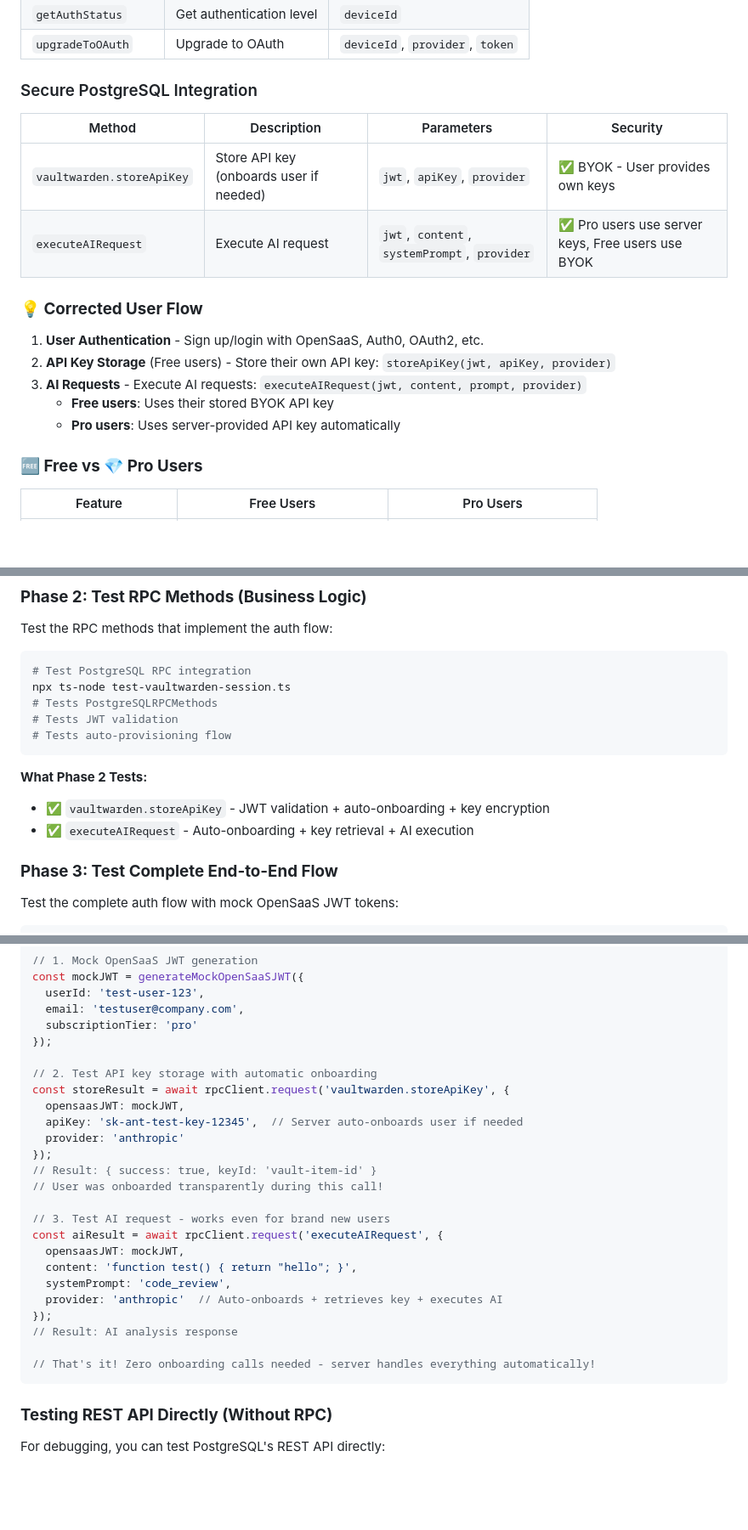
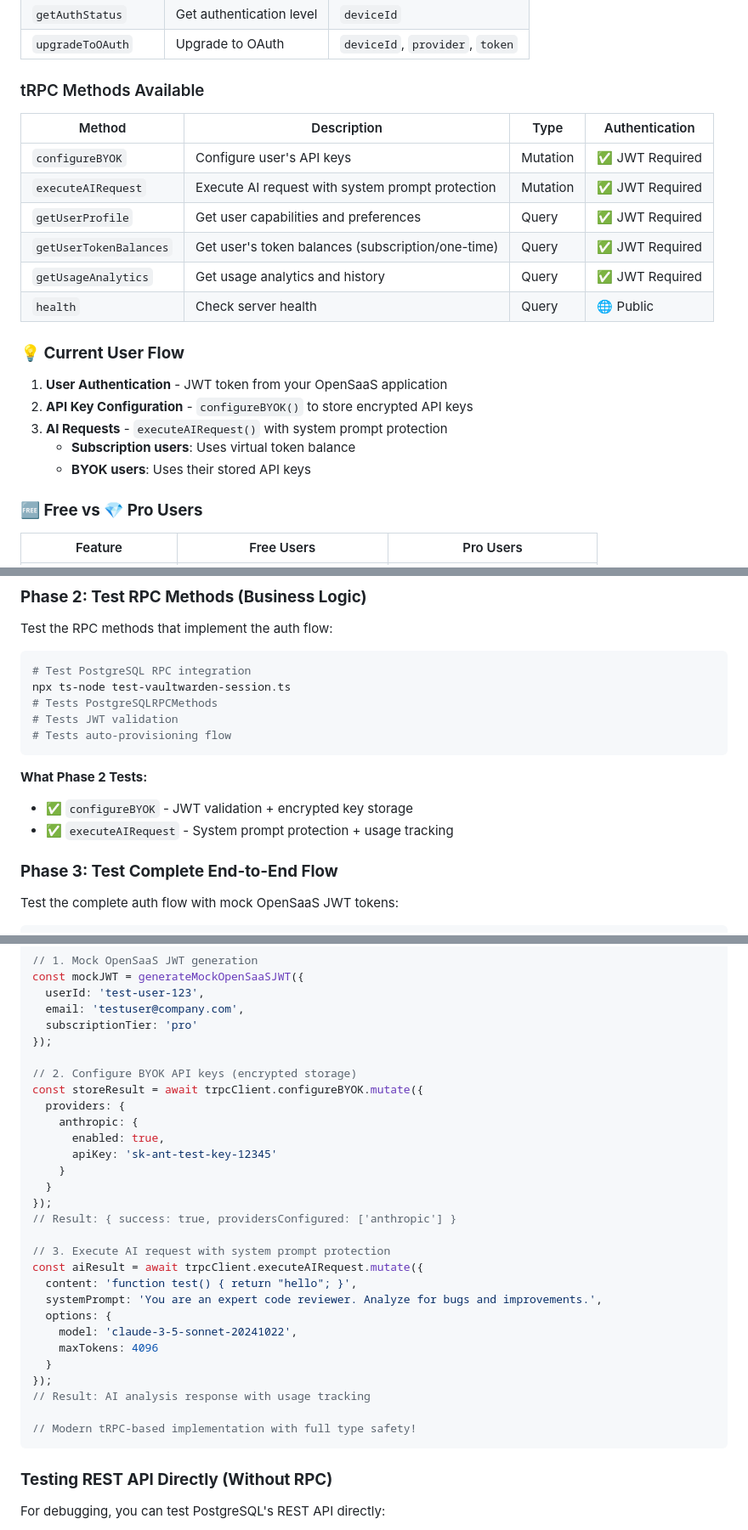
Before and after one commit to AWolf81/simple-rpc-ai-backend, a Markdown page: README.md, 3 parts joined by grey strips. Shown at 85% size. Rendered like a GitHub page; blank space fills up the shorter version.

Commit message:
chore: update readme by removing all Vaultwarden references. Using Postgresql now.

````diff
--- a/README.md
+++ b/README.md
@@ -1898,20 +1896,24 @@ monitor.onProviderStatusChange('anthropic', (hasKey) => {
 | `getAuthStatus` | Get authentication level | `deviceId` |
 | `upgradeToOAuth` | Upgrade to OAuth | `deviceId`, `provider`, `token` |
 
-### Secure PostgreSQL Integration
-
-| Method | Description | Parameters | Security |
-|--------|-------------|------------|----------|
-| `vaultwarden.storeApiKey` | Store API key (onboards user if needed) | `jwt`, `apiKey`, `provider` | ✅ BYOK - User provides own keys |
-| `executeAIRequest` | Execute AI request | `jwt`, `content`, `systemPrompt`, `provider` | ✅ Pro users use server keys, Free users use BYOK |
-
-### **💡 Corrected User Flow**
-
-1. **User Authentication** - Sign up/login with OpenSaaS, Auth0, OAuth2, etc.
-2. **API Key Storage** (Free users) - Store their own API key: `storeApiKey(jwt, apiKey, provider)`
-3. **AI Requests** - Execute AI requests: `executeAIRequest(jwt, content, prompt, provider)`
-   - **Free users**: Uses their stored BYOK API key
-   - **Pro users**: Uses server-provided API key automatically
+### tRPC Methods Available
+
+| Method | Description | Type | Authentication |
+|--------|-------------|------|----------------|
+| `configureBYOK` | Configure user's API keys | Mutation | ✅ JWT Required |
+| `executeAIRequest` | Execute AI request with system prompt protection | Mutation | ✅ JWT Required |
+| `getUserProfile` | Get user capabilities and preferences | Query | ✅ JWT Required |
+| `getUserTokenBalances` | Get user's token balances (subscription/one-time) | Query | ✅ JWT Required |
+| `getUsageAnalytics` | Get usage analytics and history | Query | ✅ JWT Required |
+| `health` | Check server health | Query | 🌐 Public |
+
+### **💡 Current User Flow**
+
+1. **User Authentication** - JWT token from your OpenSaaS application
+2. **API Key Configuration** - `configureBYOK()` to store encrypted API keys
+3. **AI Requests** - `executeAIRequest()` with system prompt protection
+   - **Subscription users**: Uses virtual token balance
+   - **BYOK users**: Uses their stored API keys
 
 ### **🆓 Free vs 💎 Pro Users**
 
@@ -2413,8 +2415,8 @@ npx ts-node test-vaultwarden-session.ts
 ```
 
 **What Phase 2 Tests:**
-- ✅ `vaultwarden.storeApiKey` - JWT validation + auto-onboarding + key encryption
-- ✅ `executeAIRequest` - Auto-onboarding + key retrieval + AI execution
+- ✅ `configureBYOK` - JWT validation + encrypted key storage
+- ✅ `executeAIRequest` - System prompt protection + usage tracking
 
 ### **Phase 3: Test Complete End-to-End Flow**
 
@@ -2436,25 +2438,29 @@ const mockJWT = generateMockOpenSaaSJWT({
   subscriptionTier: 'pro'
 });
 
-// 2. Test API key storage with automatic onboarding
-const storeResult = await rpcClient.request('vaultwarden.storeApiKey', {
-  opensaasJWT: mockJWT,
-  apiKey: 'sk-ant-test-key-12345',  // Server auto-onboards user if needed
-  provider: 'anthropic'
-});
-// Result: { success: true, keyId: 'vault-item-id' }
-// User was onboarded transparently during this call!
-
-// 3. Test AI request - works even for brand new users
-const aiResult = await rpcClient.request('executeAIRequest', {
-  opensaasJWT: mockJWT,
+// 2. Configure BYOK API keys (encrypted storage)
+const storeResult = await trpcClient.configureBYOK.mutate({
+  providers: {
+    anthropic: {
+      enabled: true,
+      apiKey: 'sk-ant-test-key-12345'
+    }
+  }
+});
+// Result: { success: true, providersConfigured: ['anthropic'] }
+
+// 3. Execute AI request with system prompt protection
+const aiResult = await trpcClient.executeAIRequest.mutate({
   content: 'function test() { return "hello"; }',
-  systemPrompt: 'code_review',
-  provider: 'anthropic'  // Auto-onboards + retrieves key + executes AI
-});
-// Result: AI analysis response
-
-// That's it! Zero onboarding calls needed - server handles everything automatically!
+  systemPrompt: 'You are an expert code reviewer. Analyze for bugs and improvements.',
+  options: {
+    model: 'claude-3-5-sonnet-20241022',
+    maxTokens: 4096
+  }
+});
+// Result: AI analysis response with usage tracking
+
+// Modern tRPC-based implementation with full type safety!
 ```
 
 ### **Testing REST API Directly (Without RPC)**
````
Also changed, not shown: other parts of README.md (+59 -61 lines).
